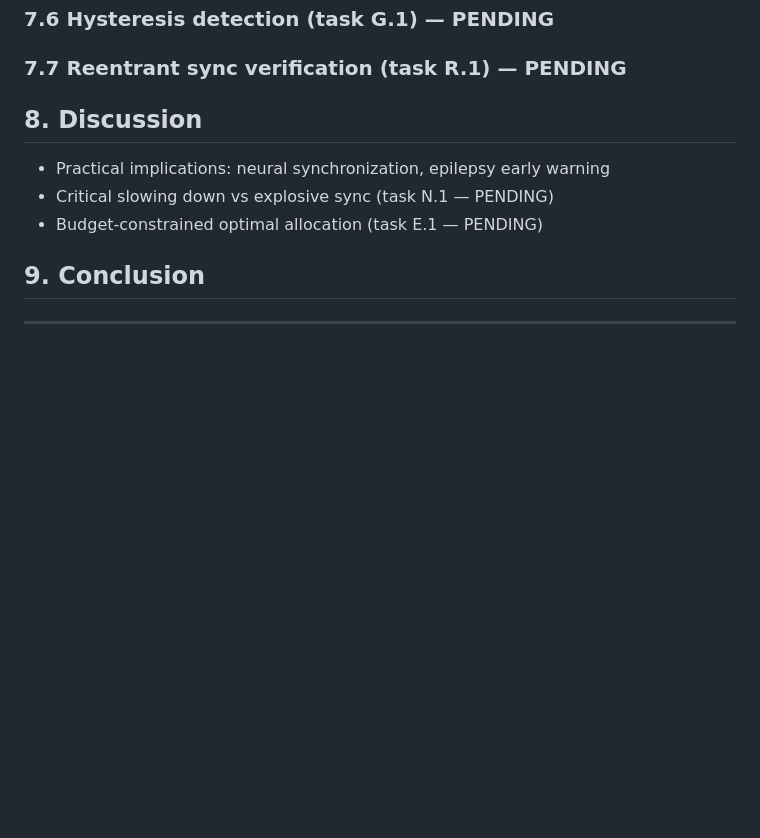
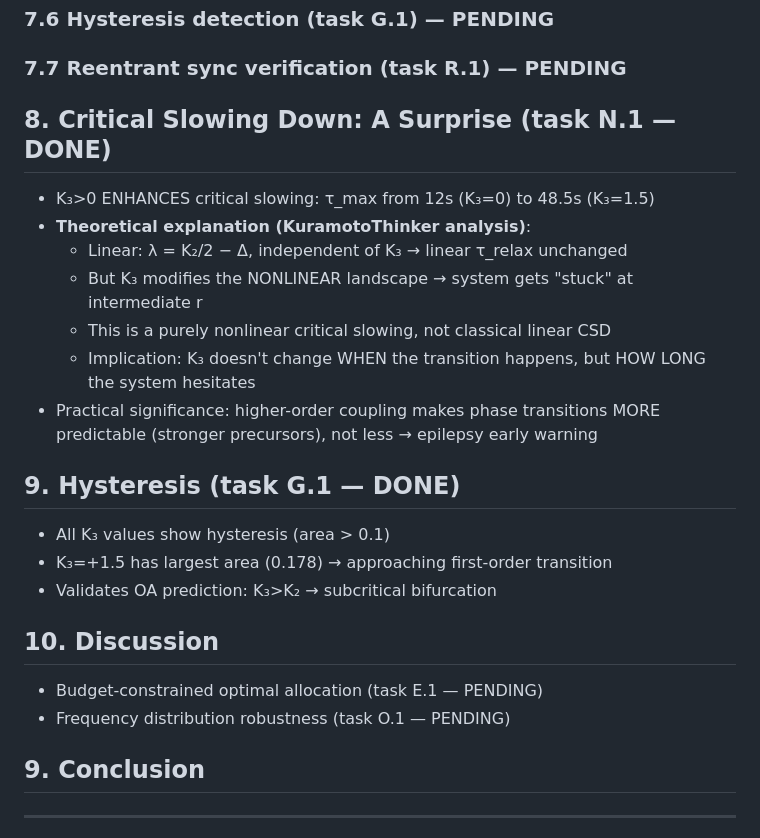
Before and after one commit to DataLab-atom/code_from_my_agent, a Markdown page: paper_outline.md, the part around the change. Drawn GitHub-style; blank space fills up the shorter version.

Commit message:
Update paper outline: critical slowing + hysteresis results
Key insight: K₃ enhances critical slowing through NONLINEAR mechanism
(linear λ = K₂/2−Δ is K₃-independent, but nonlinear landscape changes).
Hysteresis confirmed for all K₃, largest at K₃=1.5 (area=0.178).

Co-Authored-By: Claude Opus 4.6 (1M context) <noreply@anthropic.com>

```diff
--- a/paper_outline.md
+++ b/paper_outline.md
@@ -76,10 +76,23 @@ The four contradictory studies measure different projections of the radial poten
 ### 7.6 Hysteresis detection (task G.1) — PENDING
 ### 7.7 Reentrant sync verification (task R.1) — PENDING
 
-## 8. Discussion
-- Practical implications: neural synchronization, epilepsy early warning
-- Critical slowing down vs explosive sync (task N.1 — PENDING)
+## 8. Critical Slowing Down: A Surprise (task N.1 — DONE)
+- K₃>0 ENHANCES critical slowing: τ_max from 12s (K₃=0) to 48.5s (K₃=1.5)
+- **Theoretical explanation (KuramotoThinker analysis)**:
+  - Linear: λ = K₂/2 − Δ, independent of K₃ → linear τ_relax unchanged
+  - But K₃ modifies the NONLINEAR landscape → system gets "stuck" at intermediate r
+  - This is a purely nonlinear critical slowing, not classical linear CSD
+  - Implication: K₃ doesn't change WHEN the transition happens, but HOW LONG the system hesitates
+- Practical significance: higher-order coupling makes phase transitions MORE predictable (stronger precursors), not less → epilepsy early warning
+
+## 9. Hysteresis (task G.1 — DONE)
+- All K₃ values show hysteresis (area > 0.1)
+- K₃=+1.5 has largest area (0.178) → approaching first-order transition
+- Validates OA prediction: K₃>K₂ → subcritical bifurcation
+
+## 10. Discussion
 - Budget-constrained optimal allocation (task E.1 — PENDING)
+- Frequency distribution robustness (task O.1 — PENDING)
 
 ## 9. Conclusion
 
```
